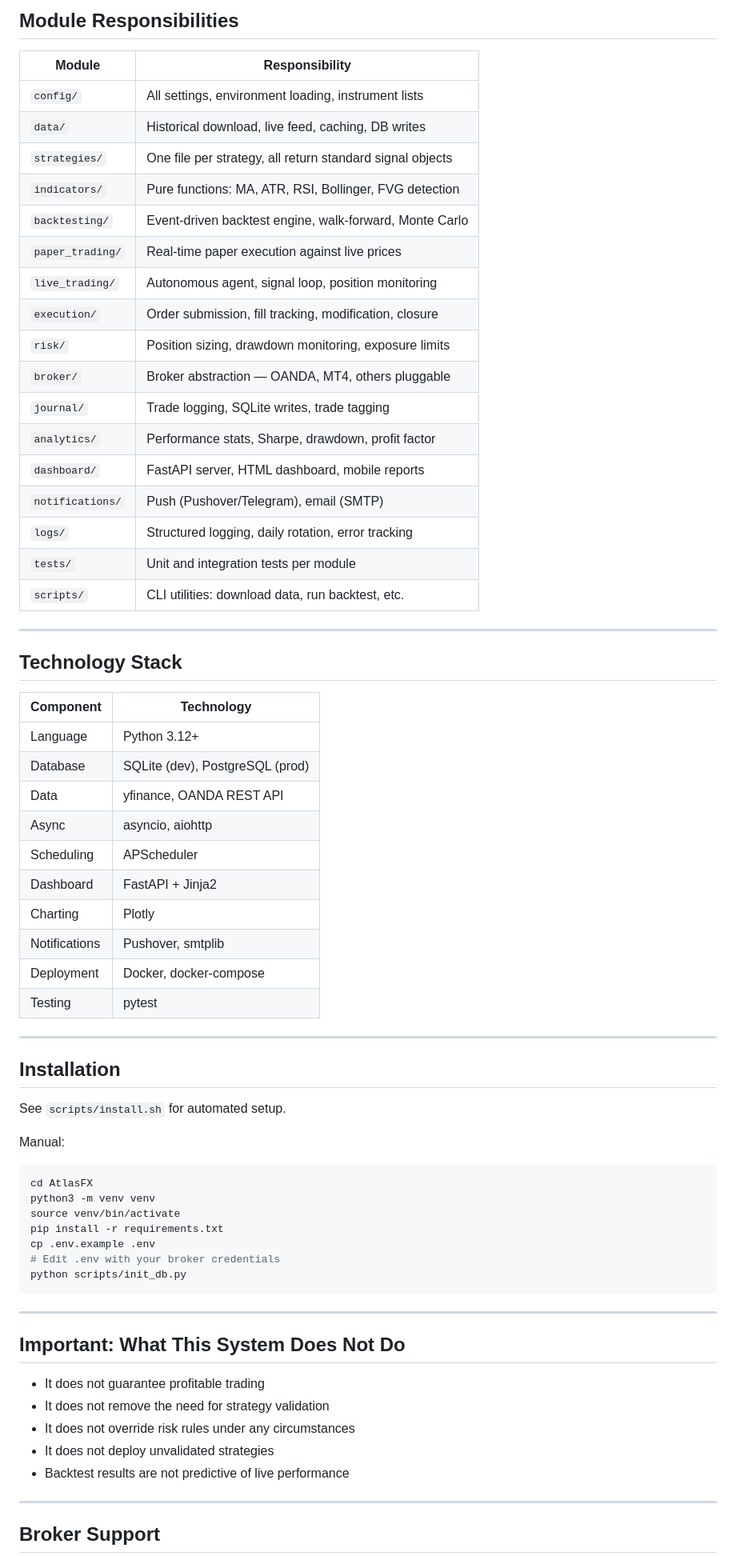
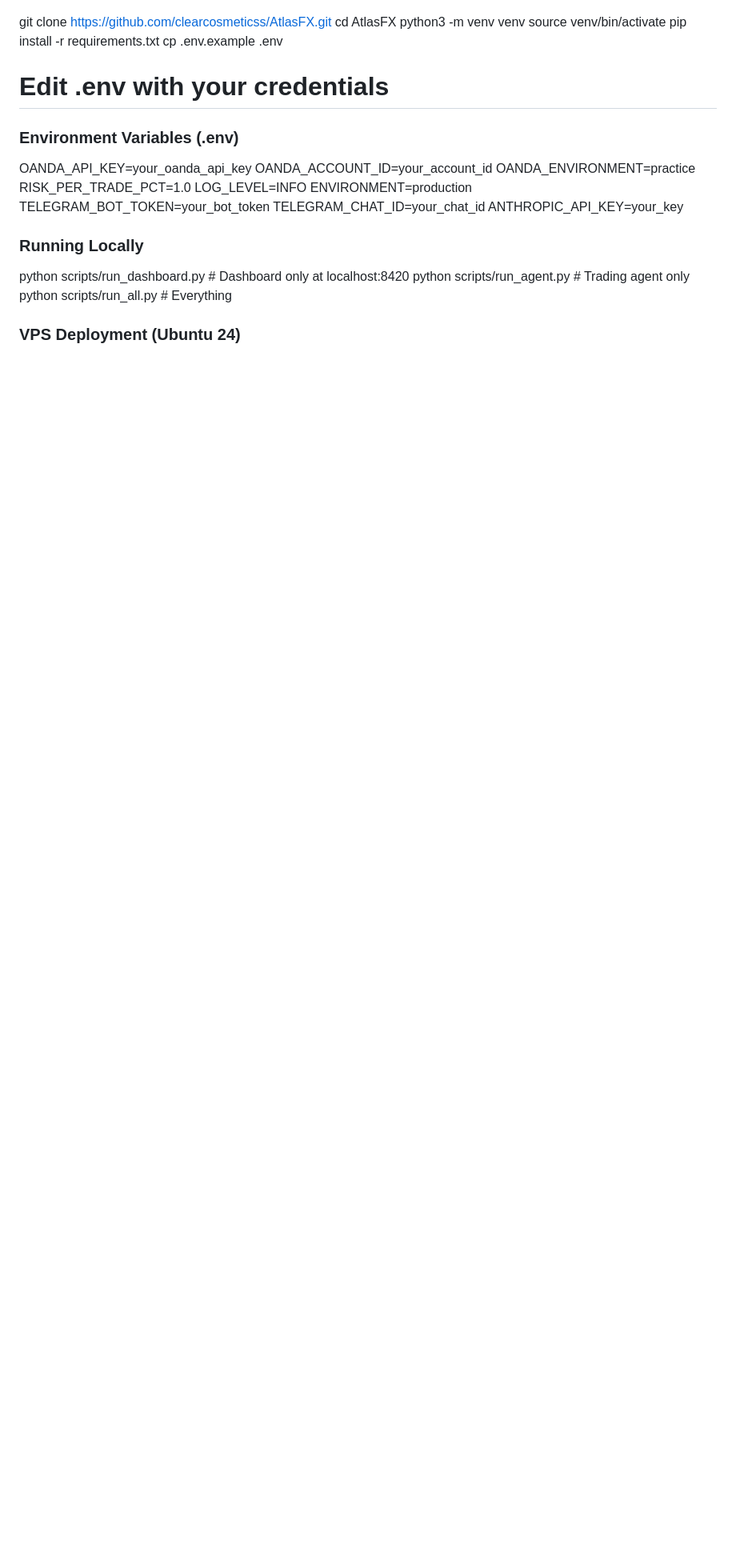
Before and after one commit to thomasflynn898-star/AtlasFX, a Markdown page: README.md, the part around one of its changes. Shown at 80% size. Drawn GitHub-style; blank space fills up the shorter version.

Commit message:
Update README with full setup instructions and walk-forward results

````diff
--- a/README.md
+++ b/README.md
@@ -138,70 +58,28 @@ If any stage produces unacceptable metrics, the strategy is halted and documente
-## Module Responsibilities
-
-| Module | Responsibility |
-|--------|---------------|
-| `config/` | All settings, environment loading, instrument lists |
-| `data/` | Historical download, live feed, caching, DB writes |
-| `strategies/` | One file per strategy, all return standard signal objects |
-| `indicators/` | Pure functions: MA, ATR, RSI, Bollinger, FVG detection |
-| `backtesting/` | Event-driven backtest engine, walk-forward, Monte Carlo |
-| `paper_trading/` | Real-time paper execution against live prices |
-| `live_trading/` | Autonomous agent, signal loop, position monitoring |
-| `execution/` | Order submission, fill tracking, modification, closure |
-| `risk/` | Position sizing, drawdown monitoring, exposure limits |
-| `broker/` | Broker abstraction — OANDA, MT4, others pluggable |
-| `journal/` | Trade logging, SQLite writes, trade tagging |
-| `analytics/` | Performance stats, Sharpe, drawdown, profit factor |
-| `dashboard/` | FastAPI server, HTML dashboard, mobile reports |
-| `notifications/` | Push (Pushover/Telegram), email (SMTP) |
-| `logs/` | Structured logging, daily rotation, error tracking |
-| `tests/` | Unit and integration tests per module |
-| `scripts/` | CLI utilities: download data, run backtest, etc. |
-
----
-
-## Technology Stack
-
-| Component | Technology |
-|-----------|-----------|
-| Language | Python 3.12+ |
-| Database | SQLite (dev), PostgreSQL (prod) |
-| Data | yfinance, OANDA REST API |
-| Async | asyncio, aiohttp |
-| Scheduling | APScheduler |
-| Dashboard | FastAPI + Jinja2 |
-| Charting | Plotly |
-| Notifications | Pushover, smtplib |
-| Deployment | Docker, docker-compose |
-| Testing | pytest |
-
----
-
-## Installation
-
-See `scripts/install.sh` for automated setup.
-
-Manual:
-```bash
+git clone https://github.com/clearcosmeticss/AtlasFX.git
 cd AtlasFX
 python3 -m venv venv
 source venv/bin/activate
 pip install -r requirements.txt
 cp .env.example .env
-# Edit .env with your broker credentials
-python scripts/init_db.py
-```
+# Edit .env with your credentials
 
----
+### Environment Variables (.env)
 
-## Important: What This System Does Not Do
+OANDA_API_KEY=your_oanda_api_key
+OANDA_ACCOUNT_ID=your_account_id
+OANDA_ENVIRONMENT=practice
+RISK_PER_TRADE_PCT=1.0
+LOG_LEVEL=INFO
+ENVIRONMENT=production
+TELEGRAM_BOT_TOKEN=your_bot_token
+TELEGRAM_CHAT_ID=your_chat_id
+ANTHROPIC_API_KEY=your_key
 
-- It does not guarantee profitable trading
-- It does not remove the need for strategy validation
-- It does not override risk rules under any circumstances
-- It does not deploy unvalidated strategies
-- Backtest results are not predictive of live performance
+### Running Locally
 
----
+python scripts/run_dashboard.py   # Dashboard only at localhost:8420
+python scripts/run_agent.py       # Trading agent only
+python scripts/run_all.py         # Everything
 
-## Broker Support
+### VPS Deployment (Ubuntu 24)
 
````
Also changed, not shown: other parts of README.md (+125 -124 lines).
